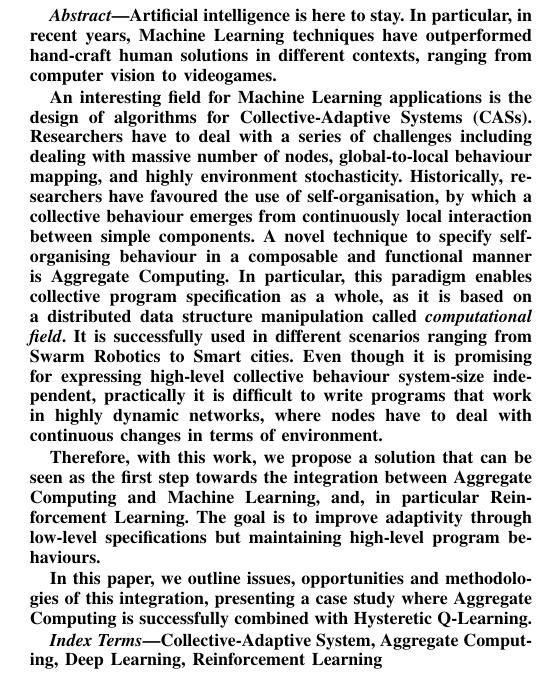
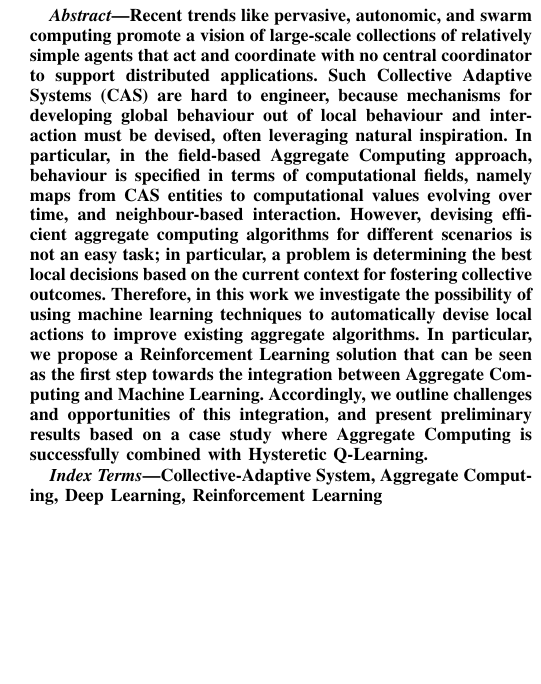
Before and after one commit to cric96/paper-2021-alpaca-workshop, a LaTeX paper (paper-2021-woa-ac-ml.tex): part of one column of page 1 of 9 before the commit and part of one column of page 1 of 8 after it, cut at the place of the change, the shorter picture padded with empty space. Compiled offline with pdfLaTeX; a missing font is replaced by an installed copy or a similar font; a LaTeX package or settings file that is missing is left out.

Commit message:
Pass on abstract

```diff
--- a/paper-2021-woa-ac-ml.tex
+++ b/paper-2021-woa-ac-ml.tex
@@ -76,27 +76,37 @@ Email: \{gianluca.aguzzi, roby.casadei, mirco.musolesi, mirko.viroli\}@unibo.it
 
 \maketitle
 \begin{abstract}
-Artificial intelligence is here to stay.
- In particular, in recent years, Machine Learning techniques have outperformed
- hand-craft human solutions in different contexts, ranging from computer vision to videogames.
+Recent trends like pervasive, autonomic, and swarm computing
+ promote
+ a vision of large-scale collections of relatively simple agents
+ that act and coordinate
+ with no central coordinator
+ to support distributed applications.
 %
-%Currently, though, an all-encompassing Machine learning algorithm does not exist,
-% so researchers explore the possibility to apply these techniques in different fields.
-
-An interesting field for Machine Learning applications is the design of algorithms for Collective-Adaptive Systems (CASs). % Or do we want to use Cyber-Physical Swarm??
-Researchers have to deal with a series of challenges including dealing with massive number of nodes, global-to-local behaviour mapping, and highly environment stochasticity.  Historically, researchers have favoured the use of self-organisation, by which a collective behaviour emerges from continuously local interaction between simple components.
-A novel technique to specify self-organising behaviour in a composable and functional manner is Aggregate Computing.
- In particular, this paradigm enables collective program specification as a whole,
- as it is based on a distributed data structure manipulation called \textit{computational field}.
- It is successfully used in different scenarios ranging from Swarm Robotics to Smart cities.
-Even though it is promising for expressing high-level collective behaviour system-size independent,
- practically it is difficult to write programs that work in highly dynamic networks,
- where nodes have to deal with continuous changes in terms of environment.
-
-Therefore, with this work, we propose a solution that can be seen as the first step towards the integration between Aggregate Computing and Machine Learning, and, in particular Reinforcement Learning.
- The goal is to improve adaptivity through low-level specifications but maintaining high-level program behaviours.
-
-In this paper, we outline issues, opportunities and methodologies of this integration, presenting a case study where Aggregate Computing is successfully combined with Hysteretic Q-Learning.
+Such Collective Adaptive Systems (CAS)
+ are hard to engineer,
+ because mechanisms for developing global behaviour
+ out of local behaviour and interaction must be devised,
+ often leveraging natural inspiration.
+%
+In particular, in the field-based Aggregate Computing approach,
+ behaviour is specified in terms of computational fields,
+ namely maps from CAS entities to computational values evolving over time, and neighbour-based interaction.
+%
+However, devising efficient aggregate computing algorithms
+ for different scenarios
+ is not an easy task; in particular,
+ a problem is determining the best local decisions based on the current context
+ for fostering collective outcomes.
+%
+Therefore, in this work we investigate
+ the possibility of using machine learning techniques
+ to automatically devise local actions
+ to improve existing aggregate algorithms.
+%
+In particular, we propose a Reinforcement Learning solution that can be seen as the first step towards the integration between Aggregate Computing and Machine Learning.
+% The goal is to improve adaptivity through low-level specifications but maintaining high-level program behaviours.
+Accordingly, we outline challenges and opportunities of this integration, and present preliminary results based on a case study where Aggregate Computing is successfully combined with Hysteretic Q-Learning.
 %
 
 \end{abstract}
```
